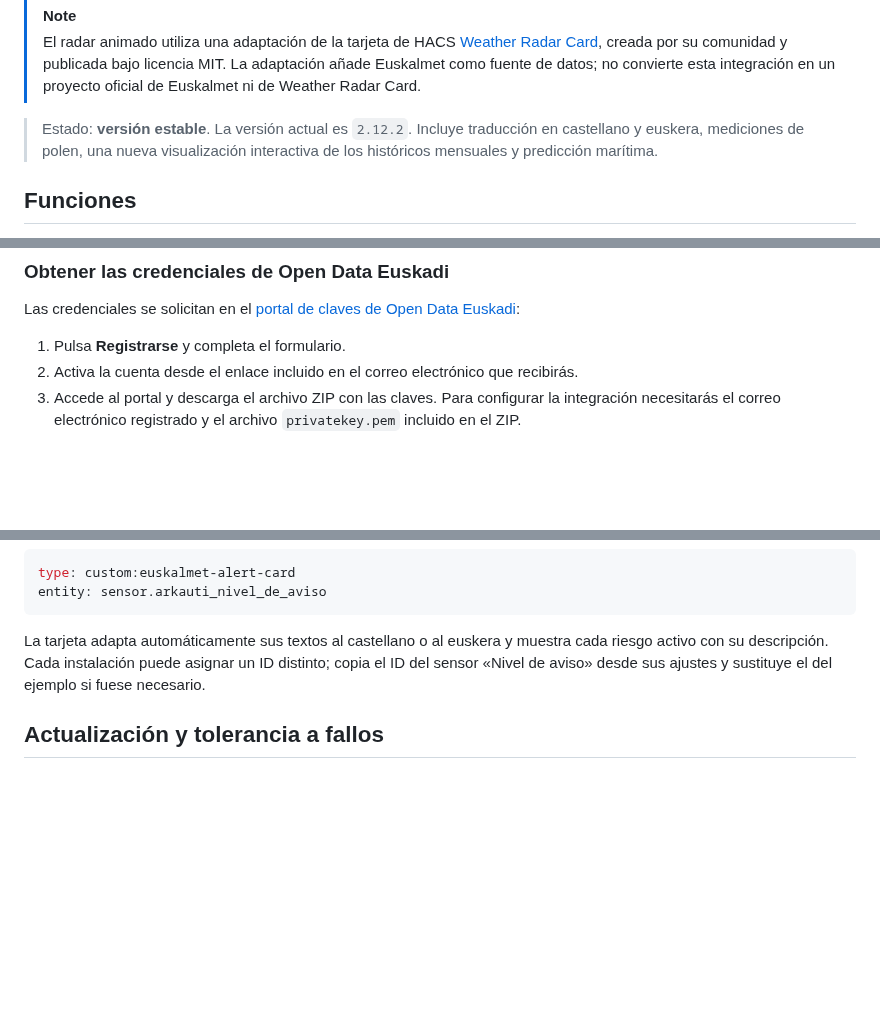
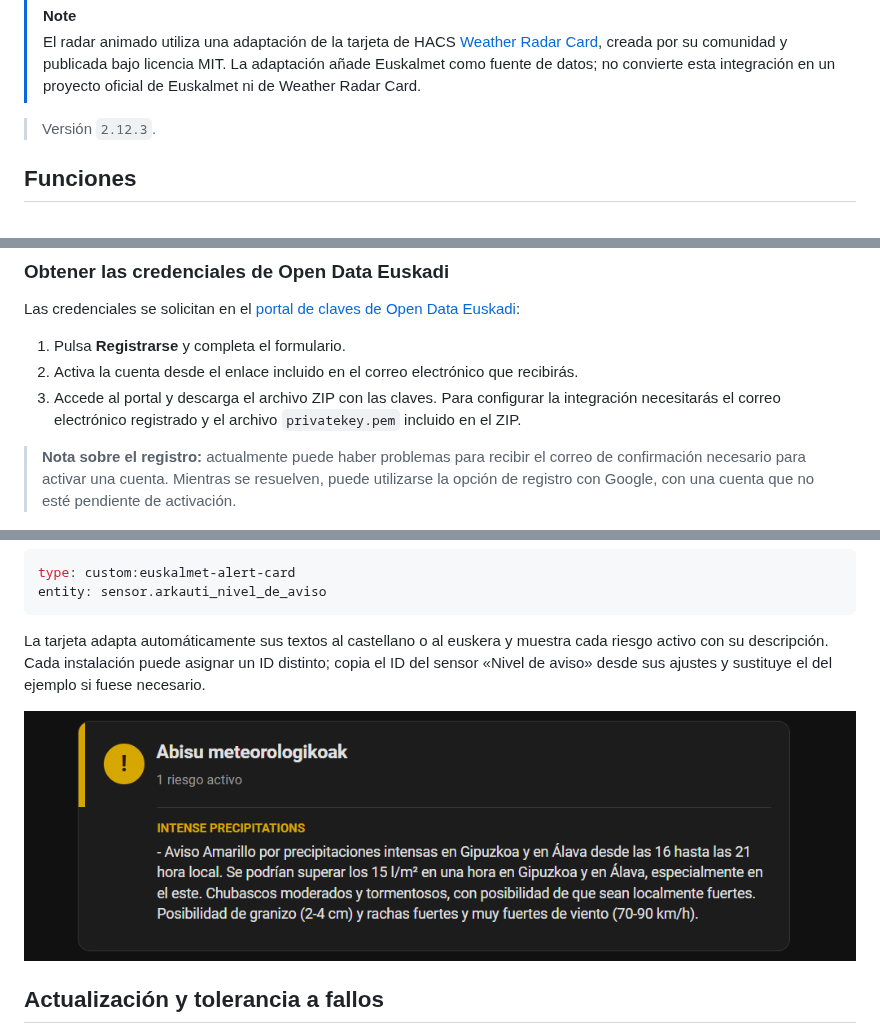
Before and after one commit to mitxol/home-assistant-euskalmet, a Markdown page: README.md, 3 parts joined by grey strips. Drawn GitHub-style; pictures changed too: docs/images/aviso-meteorologico-activo-eu.png (added); blank space fills up the shorter version.

Commit message:
Euskalmet 2.12.3

```diff
--- a/README.md
+++ b/README.md
@@ -23,9 +23,7 @@ de Euskalmet y Open Data Euskadi.
 > como fuente de datos; no convierte esta integración en un proyecto oficial de
 > Euskalmet ni de Weather Radar Card.
 
-> Estado: **versión estable**. La versión actual es `2.12.2`.
-> Incluye traducción en castellano y euskera, mediciones de polen, una nueva
-> visualización interactiva de los históricos mensuales y predicción marítima.
+> Versión `2.12.3`.
 
 ## Funciones
 
@@ -84,6 +82,11 @@ Las credenciales se solicitan en el
 3. Accede al portal y descarga el archivo ZIP con las claves. Para configurar
    la integración necesitarás el correo electrónico registrado y el archivo
    `privatekey.pem` incluido en el ZIP.
+
+> **Nota sobre el registro:** actualmente puede haber problemas para recibir el
+> correo de confirmación necesario para activar una cuenta. Mientras se
+> resuelven, puede utilizarse la opción de registro con Google, con una cuenta
+> que no esté pendiente de activación.
 
 ![Acceso y registro en Open Data Euskadi](https://raw.githubusercontent.com/mitxol/home-assistant-euskalmet/main/docs/images/registro-opendata-euskadi.png)
 
@@ -292,6 +295,8 @@ muestra cada riesgo activo con su descripción. Cada instalación puede asignar
 un ID distinto; copia el ID del sensor «Nivel de aviso» desde sus ajustes y
 sustituye el del ejemplo si fuese necesario.
 
+![Aviso meteorológico activo de Euskalmet mostrado en euskera](https://raw.githubusercontent.com/mitxol/home-assistant-euskalmet/main/docs/images/aviso-meteorologico-activo-eu.png)
+
 ## Actualización y tolerancia a fallos
 
 Las observaciones actuales se consultan mediante el endpoint agregado diario
```
Also changed, not shown: CAMBIOS-2.12.3.md (added, +11 -0 lines), 3 other files.
